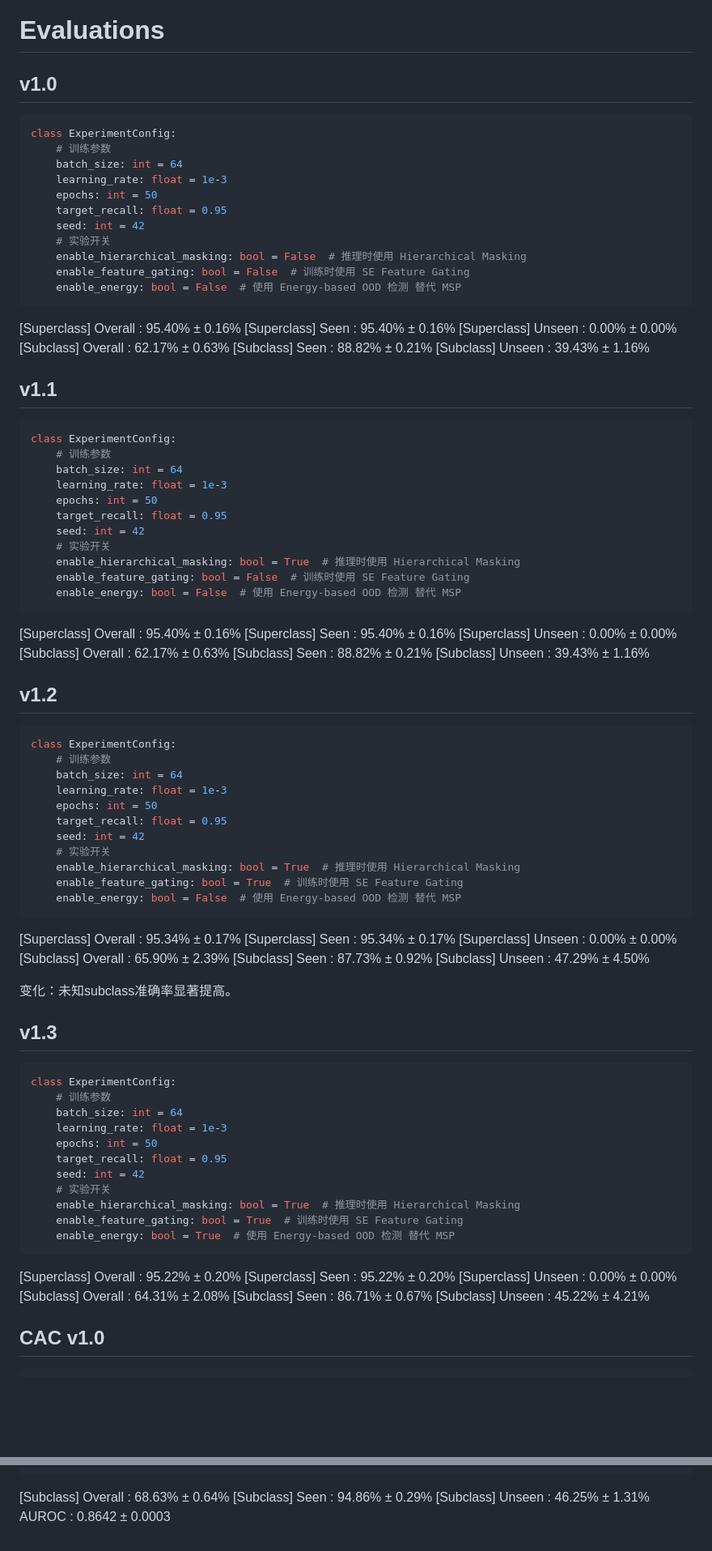
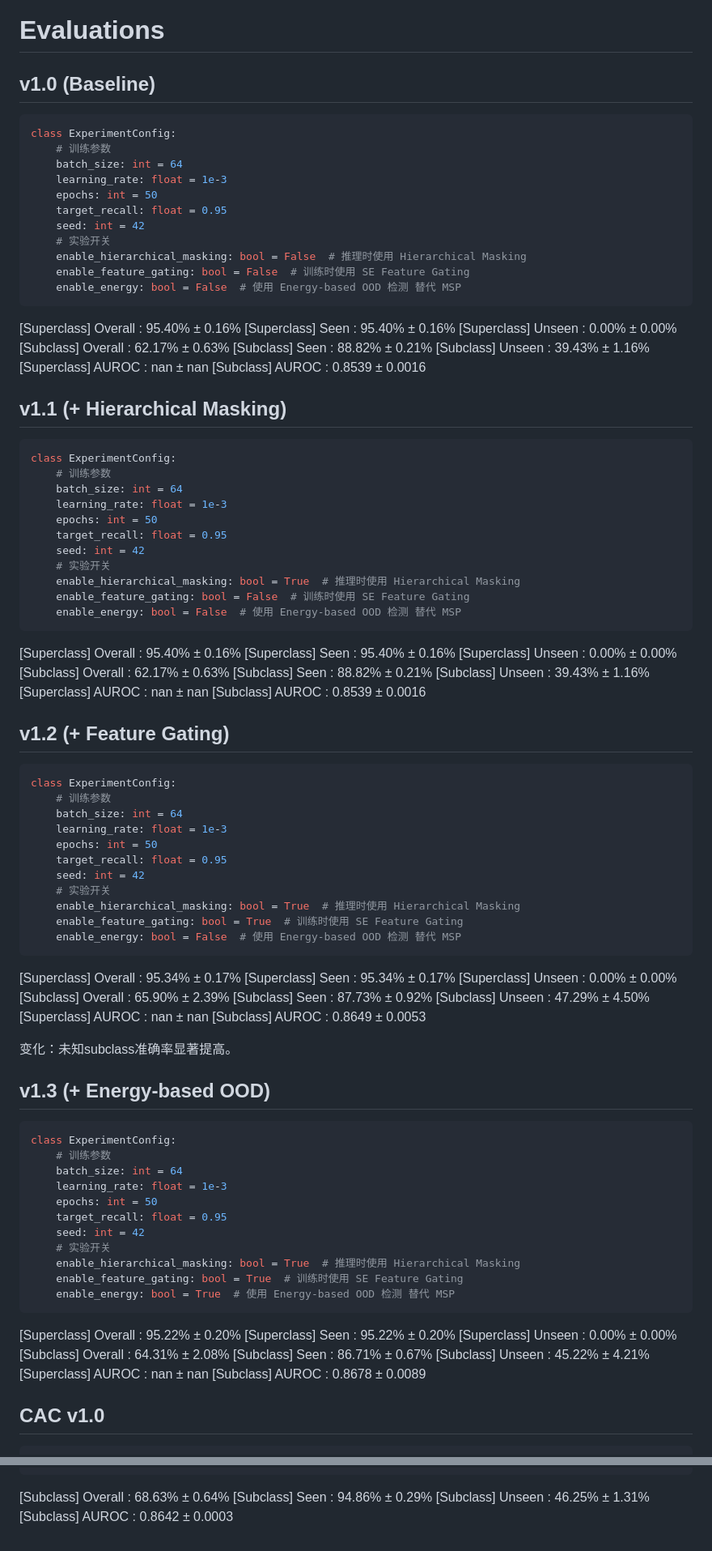
Before and after one commit to tcyxox/NNDL_project, a Markdown page: paper/eval.md, 2 parts joined by grey strips. Shown: that part at 81% size. Drawn GitHub-style; blank space fills up the shorter version.

````diff
--- a/paper/eval.md
+++ b/paper/eval.md
@@ -1,6 +1,6 @@
 # Evaluations
 
-## v1.0
+## v1.0 (Baseline)
 
 ```py
 class ExperimentConfig:
@@ -22,8 +22,10 @@ class ExperimentConfig:
   [Subclass] Overall       : 62.17% ± 0.63%
   [Subclass] Seen          : 88.82% ± 0.21%
   [Subclass] Unseen        : 39.43% ± 1.16%
+  [Superclass] AUROC       : nan ± nan
+  [Subclass] AUROC         : 0.8539 ± 0.0016
 
-## v1.1
+## v1.1 (+ Hierarchical Masking)
 
 ```py
 class ExperimentConfig:
@@ -45,8 +47,10 @@ class ExperimentConfig:
   [Subclass] Overall       : 62.17% ± 0.63%
   [Subclass] Seen          : 88.82% ± 0.21%
   [Subclass] Unseen        : 39.43% ± 1.16%
+  [Superclass] AUROC       : nan ± nan
+  [Subclass] AUROC         : 0.8539 ± 0.0016
 
-## v1.2
+## v1.2 (+ Feature Gating)
 
 ```py
 class ExperimentConfig:
@@ -68,10 +72,12 @@ class ExperimentConfig:
   [Subclass] Overall       : 65.90% ± 2.39%
   [Subclass] Seen          : 87.73% ± 0.92%
   [Subclass] Unseen        : 47.29% ± 4.50%
+  [Superclass] AUROC       : nan ± nan
+  [Subclass] AUROC         : 0.8649 ± 0.0053
 
 变化：未知subclass准确率显著提高。
 
-## v1.3
+## v1.3 (+ Energy-based OOD)
 
 ```py
 class ExperimentConfig:
@@ -93,7 +99,8 @@ class ExperimentConfig:
   [Subclass] Overall       : 64.31% ± 2.08%
   [Subclass] Seen          : 86.71% ± 0.67%
   [Subclass] Unseen        : 45.22% ± 4.21%
-
+  [Superclass] AUROC       : nan ± nan
+  [Subclass] AUROC         : 0.8678 ± 0.0089
 
 ## CAC v1.0
 
@@ -113,4 +120,4 @@ class ExperimentConfig:
   [Subclass] Overall            : 68.63% ± 0.64%
   [Subclass] Seen               : 94.86% ± 0.29%
   [Subclass] Unseen             : 46.25% ± 1.31%
-  AUROC                         : 0.8642 ± 0.0003
+  [Subclass] AUROC              : 0.8642 ± 0.0003
````
